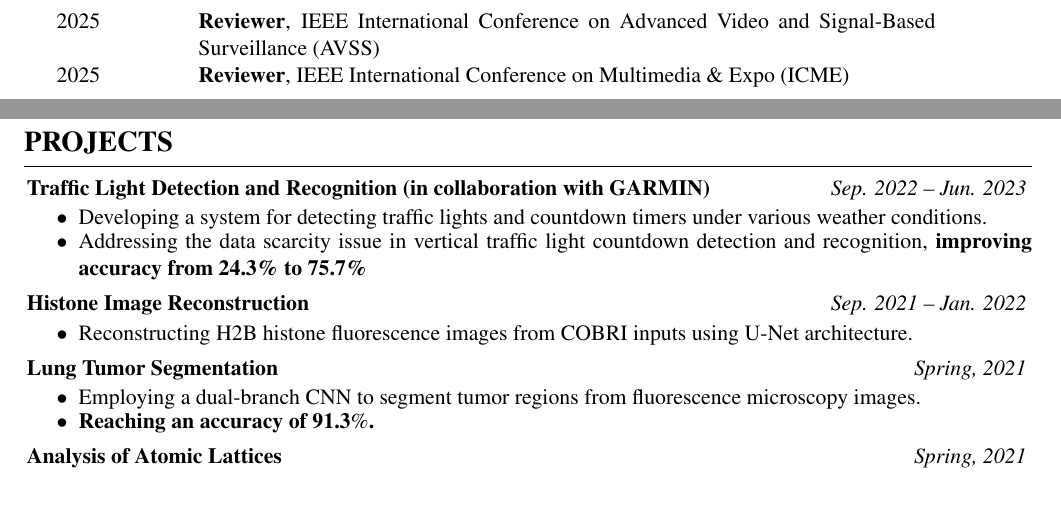
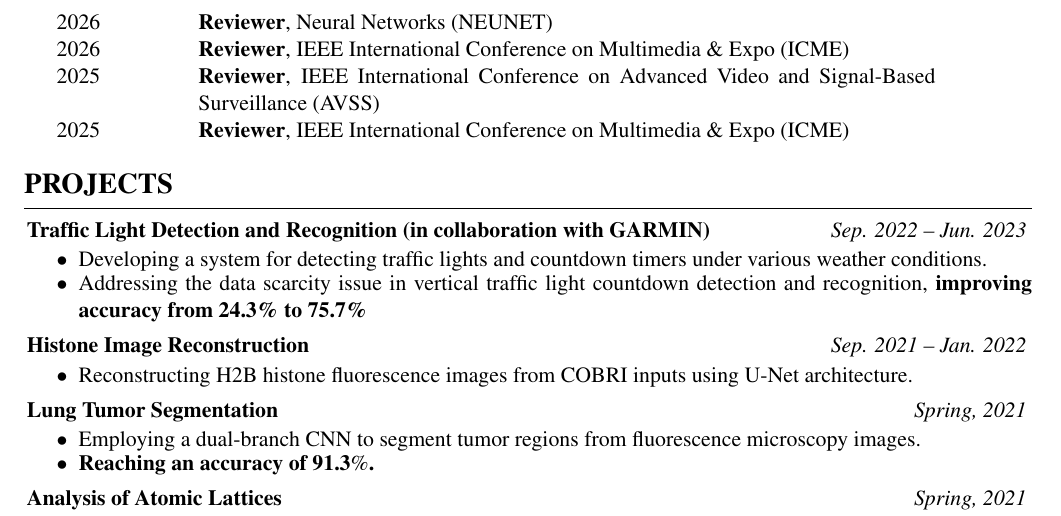
Before and after one commit to PeiChiChen/PeiChiChen.github.io, a LaTeX CV (cv/CV.tex): two parts of pages 1 and 2 of 2 before the commit and part of page 2 of 2 after it, the two joined at a grey line, cut at the place of the change. Compiled offline with pdfLaTeX.

Commit message:
Update CV.tex

```diff
--- a/cv/CV.tex
+++ b/cv/CV.tex
@@ -78,6 +78,10 @@
 
 \begin{rSection}{\Large Professional Services}
 \begin{tabular}{@{}p{2cm}@{\hspace{0.5cm}}p{13cm}@{}}
+2026 & \textbf{Reviewer}, Neural Networks (NEUNET)
+\\
+2026 & \textbf{Reviewer}, IEEE International Conference on Multimedia \& Expo (ICME)
+\\
 2025 & \textbf{Reviewer}, IEEE International Conference on Advanced Video and Signal-Based Surveillance (AVSS)
 \\
 2025 & \textbf{Reviewer}, IEEE International Conference on Multimedia \& Expo (ICME)
```
